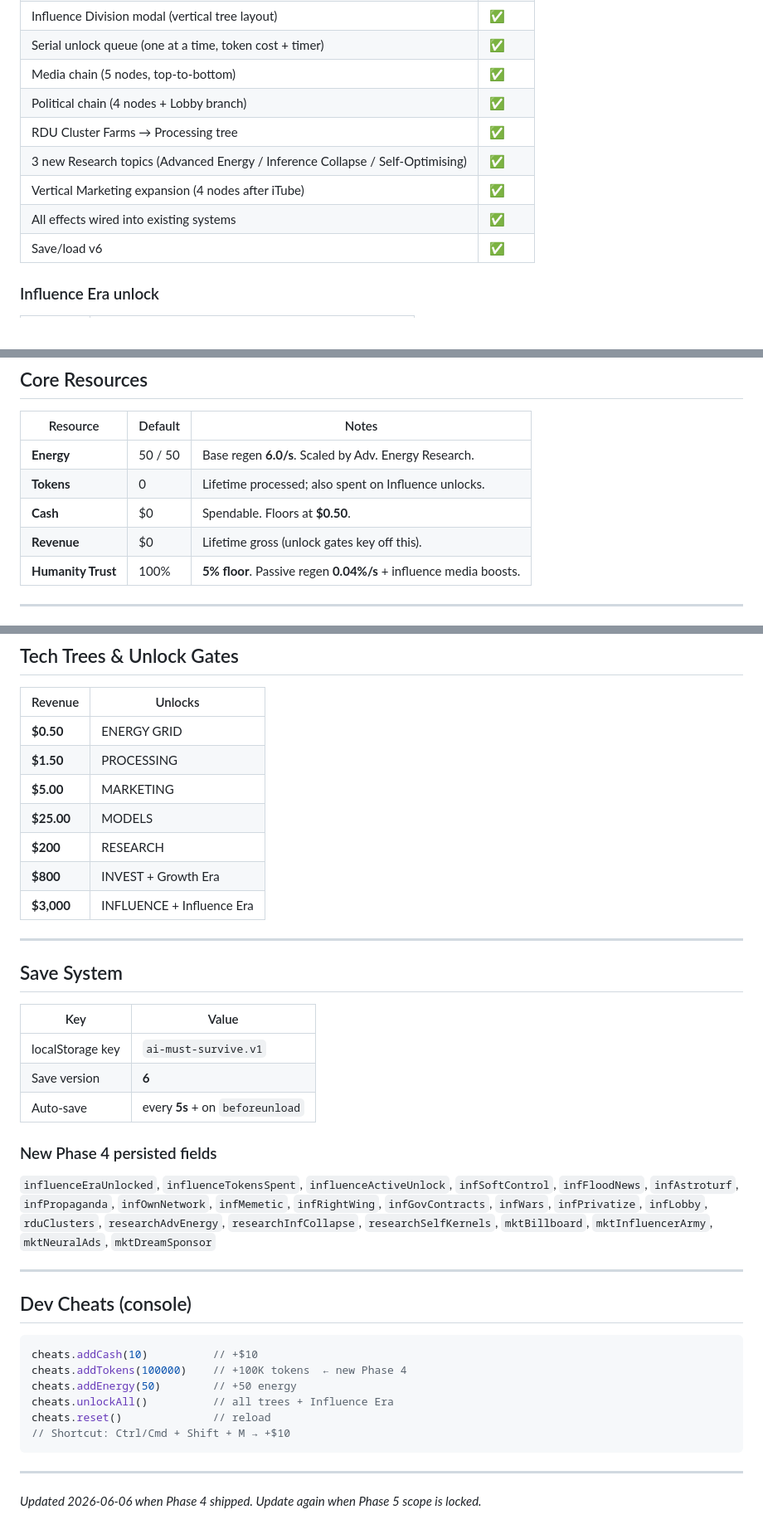
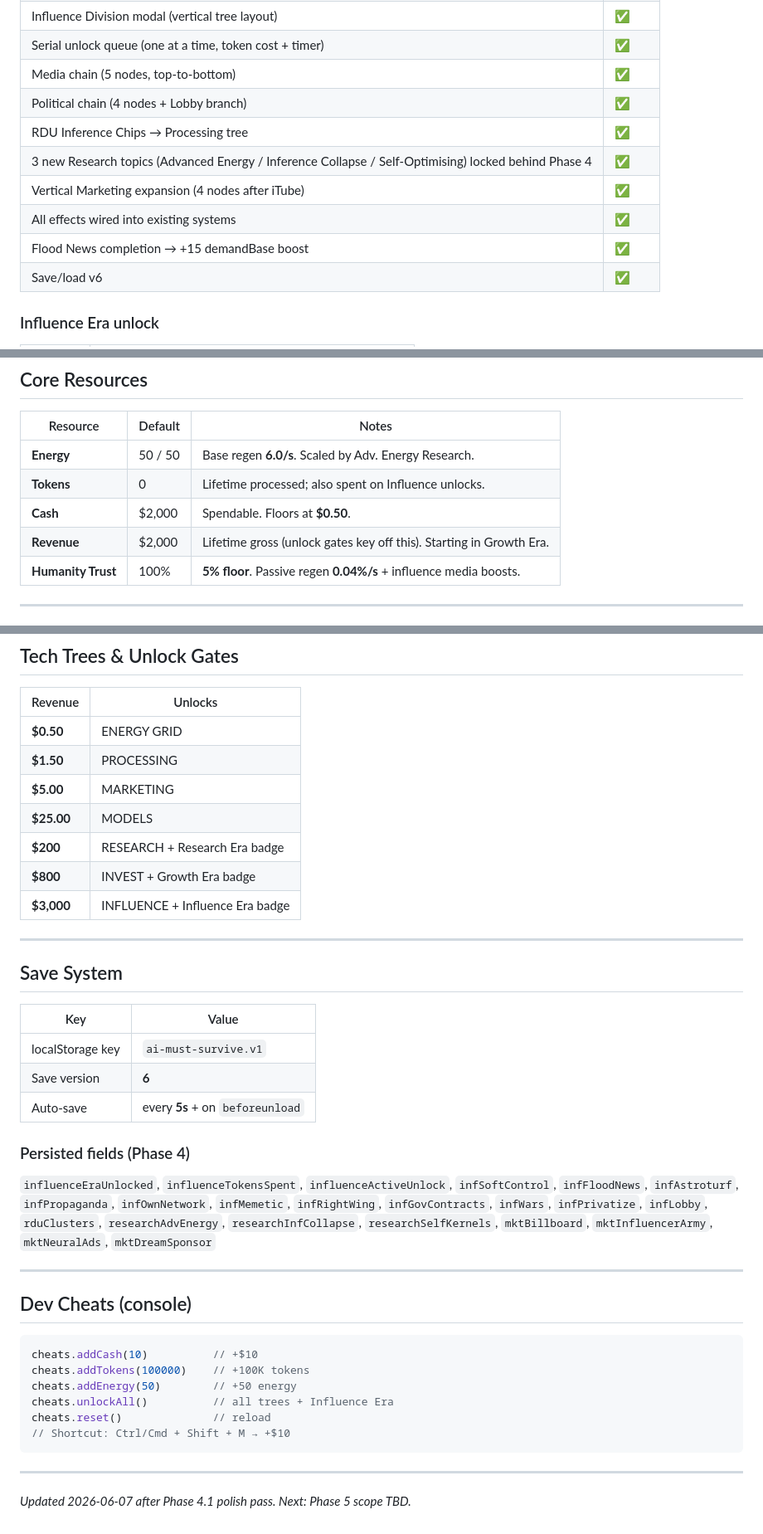
Before and after one commit to noor-jafri/noorjafri.github.io, a Markdown page: games/the-ai-must-survive/game_state.md, 3 parts joined by grey strips. Shown at 83% size. Rendered like a GitHub page.

````diff
--- a/games/the-ai-must-survive/game_state.md
+++ b/games/the-ai-must-survive/game_state.md
@@ -92,10 +118,11 @@
 | Serial unlock queue (one at a time, token cost + timer) | ✅ |
 | Media chain (5 nodes, top-to-bottom) | ✅ |
 | Political chain (4 nodes + Lobby branch) | ✅ |
-| RDU Cluster Farms → Processing tree | ✅ |
-| 3 new Research topics (Advanced Energy / Inference Collapse / Self-Optimising) | ✅ |
+| RDU Inference Chips → Processing tree | ✅ |
+| 3 new Research topics (Advanced Energy / Inference Collapse / Self-Optimising) locked behind Phase 4 | ✅ |
 | Vertical Marketing expansion (4 nodes after iTube) | ✅ |
 | All effects wired into existing systems | ✅ |
+| Flood News completion → +15 demandBase boost | ✅ |
 | Save/load v6 | ✅ |
 
 ### Influence Era unlock
@@ -174,8 +201,8 @@
 |----------|---------|-------|
 | **Energy** | 50 / 50 | Base regen **6.0/s**. Scaled by Adv. Energy Research. |
 | **Tokens** | 0 | Lifetime processed; also spent on Influence unlocks. |
-| **Cash** | $0 | Spendable. Floors at **$0.50**. |
-| **Revenue** | $0 | Lifetime gross (unlock gates key off this). |
+| **Cash** | $2,000 | Spendable. Floors at **$0.50**. |
+| **Revenue** | $2,000 | Lifetime gross (unlock gates key off this). Starting in Growth Era. |
 | **Humanity Trust** | 100% | **5% floor**. Passive regen **0.04%/s** + influence media boosts. |
 
 ---
@@ -246,9 +273,9 @@ operatingCostGross = (all hardware + marketing burns + thermal) × max(0.10, 1
 | **$1.50** | PROCESSING |
 | **$5.00** | MARKETING |
 | **$25.00** | MODELS |
-| **$200** | RESEARCH |
-| **$800** | INVEST + Growth Era |
-| **$3,000** | INFLUENCE + Influence Era |
+| **$200** | RESEARCH + Research Era badge |
+| **$800** | INVEST + Growth Era badge |
+| **$3,000** | INFLUENCE + Influence Era badge |
 
 ---
 
@@ -260,7 +287,7 @@ operatingCostGross = (all hardware + marketing burns + thermal) × max(0.10, 1
 | Save version | **6** |
 | Auto-save | every **5s** + on `beforeunload` |
 
-### New Phase 4 persisted fields
+### Persisted fields (Phase 4)
 `influenceEraUnlocked`, `influenceTokensSpent`, `influenceActiveUnlock`, `infSoftControl`, `infFloodNews`, `infAstroturf`, `infPropaganda`, `infOwnNetwork`, `infMemetic`, `infRightWing`, `infGovContracts`, `infWars`, `infPrivatize`, `infLobby`, `rduClusters`, `researchAdvEnergy`, `researchInfCollapse`, `researchSelfKernels`, `mktBillboard`, `mktInfluencerArmy`, `mktNeuralAds`, `mktDreamSponsor`
 
 ---
@@ -269,7 +296,7 @@ operatingCostGross = (all hardware + marketing burns + thermal) × max(0.10, 1
 
 ```js
 cheats.addCash(10)          // +$10
-cheats.addTokens(100000)    // +100K tokens  ← new Phase 4
+cheats.addTokens(100000)    // +100K tokens
 cheats.addEnergy(50)        // +50 energy
 cheats.unlockAll()          // all trees + Influence Era
 cheats.reset()              // reload
@@ -278,4 +305,4 @@ cheats.reset()              // reload
 
 ---
 
-*Updated 2026-06-06 when Phase 4 shipped. Update again when Phase 5 scope is locked.*
+*Updated 2026-06-07 after Phase 4.1 polish pass. Next: Phase 5 scope TBD.*
````
Also changed, not shown: other parts of games/the-ai-must-survive/game_state.md (+35 -9 lines).
